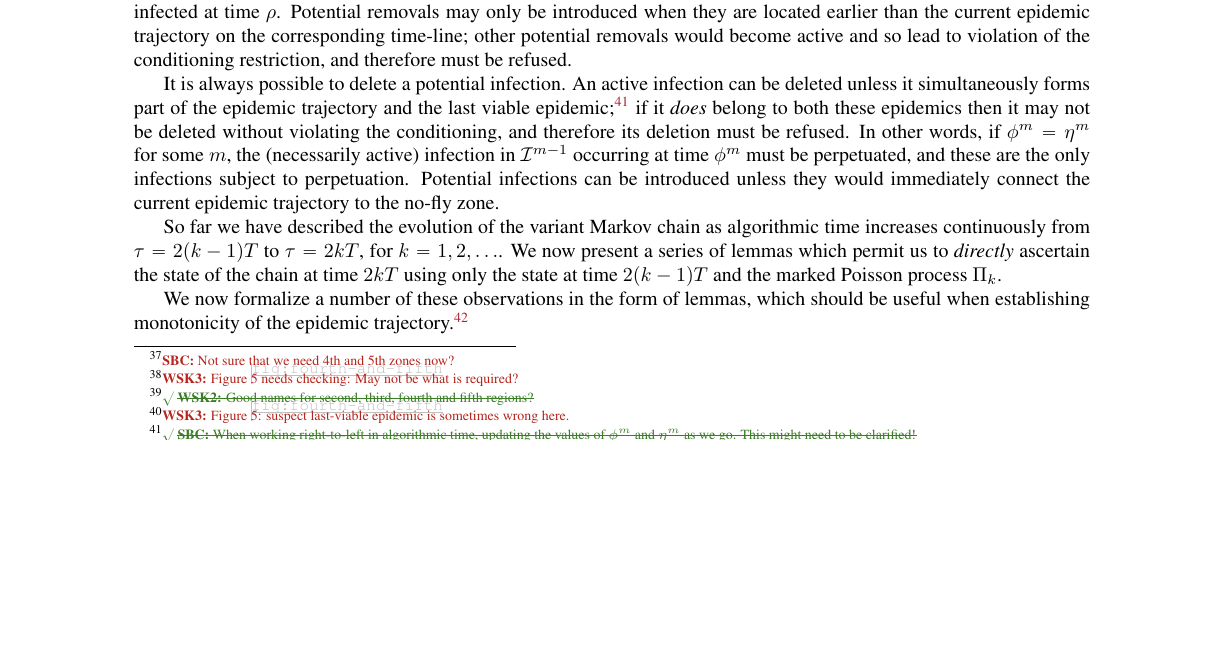
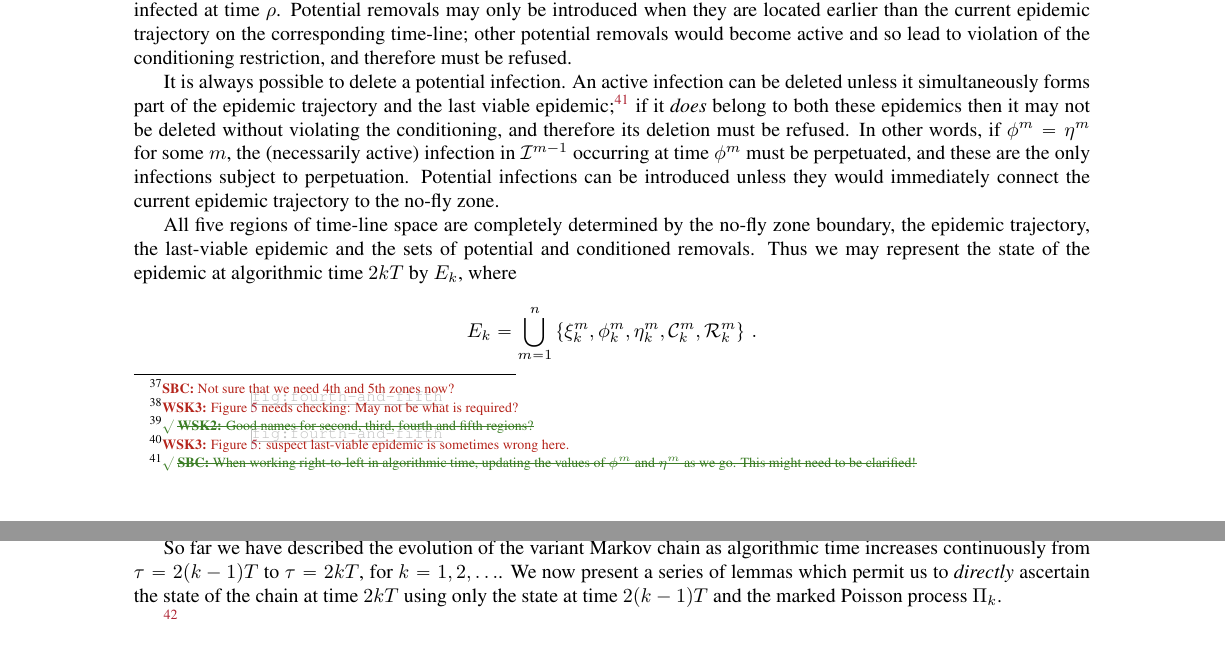
Before and after one commit to WilfridSKendall/EpidemicsCFTP.jl, a LaTeX paper (PerfectEpidemics.tex): part of page 14 of 20 before the commit and two parts of pages 14 and 15 of 20 after it, the two joined at a grey line, cut so that both start at the same text, the shorter picture padded with empty space. Compiled offline with pdfLaTeX; a LaTeX package or settings file that is missing is left out.

Commit message:
Introducing notation \Epidemic

```diff
--- a/PerfectEpidemics.tex
+++ b/PerfectEpidemics.tex
@@ -1468,9 +1468,12 @@ not infected at time \(\rho\).
  %no-fly zone.
 
 
+ All five regions of time-line space are completely determined by the no-fly zone boundary, the epidemic trajectory, the last-viable epidemic and the sets of potential and conditioned removals. Thus we may represent the state of the epidemic at algorithmic time \(2kT\) by \(\Epidemic_k\), where
+ \[ \Epidemic_k = \bigcup_{m=1}^n \left\{\xi^m_k, \phi^m_k, \eta^m_k, \Conditioned^m_k, \Removals^m_k \right\} \,. \]
+
  So far we have described the evolution of the variant Markov chain as algorithmic time increases continuously from \(\tau=2(k-1)T\) to \(\tau = 2kT\), for \(k=1,2,\dots\). We now present a series of lemmas which permit us to \emph{directly} ascertain the state of the chain at time \(2kT\) using only the state at time \(2(k-1)T\) and the marked Poisson process \(\Pi_k\).
 
- We now formalize a number of these observations in the form of lemmas, which should be useful when establishing monotonicity of the epidemic trajectory.%
+% We now formalize a number of these observations in the form of lemmas, which should be useful when establishing monotonicity of the epidemic trajectory.%
 \xNB[WSK2]{Terminology: ``earlier'' and ``later'' often refer to the
   time-line ordering, as in ``a potential infection earlier than the
   epidemic''.}
```
